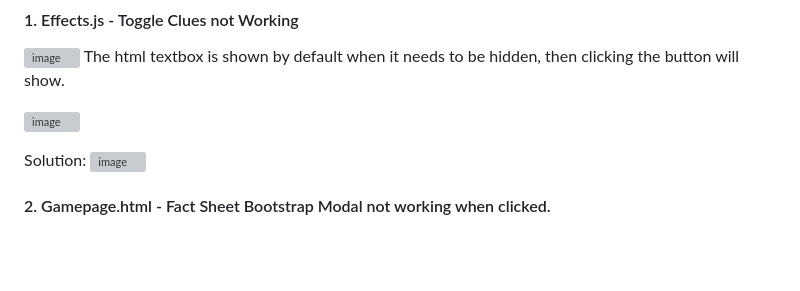
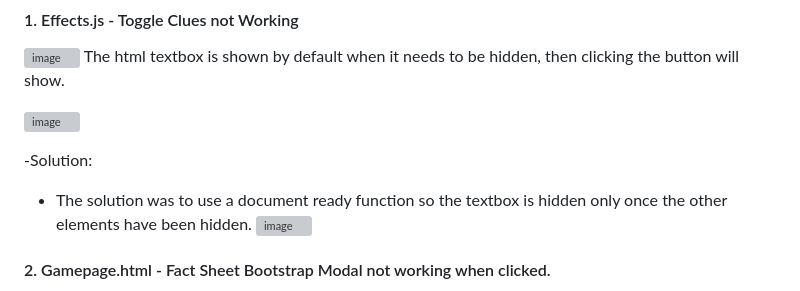
Before and after one commit to JackAlexanderClark/mystery-guessing-game, a Markdown page: README.md, the part around the change. Drawn GitHub-style; blank space fills up the shorter version; grey boxes are pictures that could not be loaded.

```diff
--- a/README.md
+++ b/README.md
@@ -211,7 +211,9 @@ The html textbox is shown by default when it needs to be hidden, then clicking t
 
 ![image](https://user-images.githubusercontent.com/97599832/226174779-e99c09ee-0a9b-4bfb-a2fb-544a085d6c23.png)
 
-Solution:
+-Solution:
+<br>
+- The solution was to use a document ready function so the textbox is hidden only once the other elements have been hidden.
 ![image](https://user-images.githubusercontent.com/97599832/228607392-e28b2975-56e6-447d-b462-b67d69c34987.png)
 
 
```
